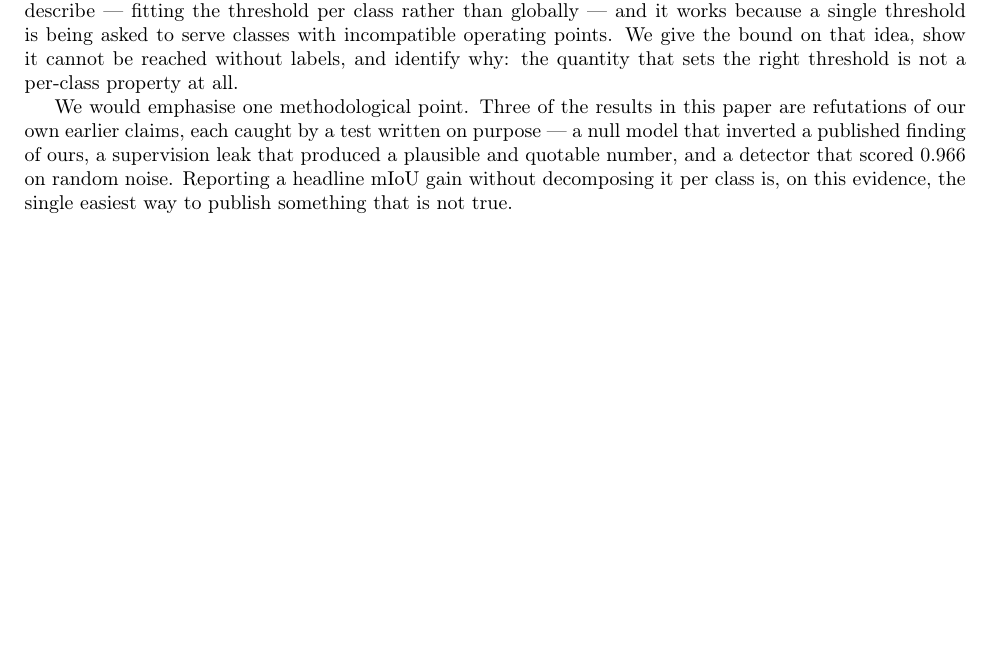
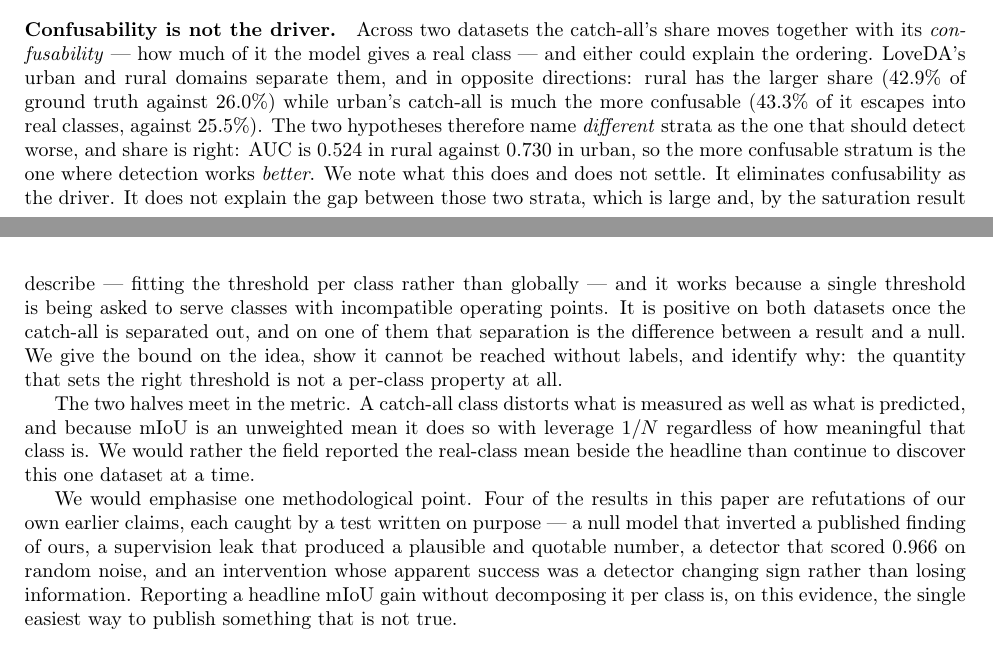
Before and after one commit to FasterThanAi/FreeTraining-OVSS, a LaTeX paper (paper/main.tex): part of page 11 of 12 before the commit and two parts of pages 4 and 11 of 12 after it, the two joined at a grey line, cut at the place of the change, the shorter picture padded with empty space. Compiled offline with pdfLaTeX.

Commit message:
docs: paper -- abstract, contributions and conclusion catch up to the results
The paper was still framing the mechanism as observational and OpenEarthMap as
a null. Both changed today and the front matter had not.

Abstract now states the intervention and its control, and reports the method
as positive on both datasets on the catch-all-excluded metric. Contributions
gain the causal framing and a fourth item for the reporting recommendation.
Conclusion says the metric is where the two halves of the paper meet, and the
methodological-honesty count goes from three to four, the new one being an
intervention whose apparent success was a detector changing sign rather than
losing information.

Also restores the urban/rural stratification, which my earlier limitations
rewrite had silently dropped from the paper -- six macros went unused and that
is what surfaced it. It sits in the mechanism section now rather than in
limitations, and says plainly what it does and does not settle: it eliminates
confusability, and it does NOT explain the gap between those strata, which
saturation rules out attributing to share.

Audited: no undefined macros, no unused macros, and every numeric macro value
appears verbatim in a source doc after normalising Unicode minus signs.

Co-Authored-By: Claude Opus 5 <noreply@anthropic.com>
Claude-Session: https://claude.ai/code/session_018siGPYwTGoas1McjGhcuYx

```diff
--- a/paper/main.tex
+++ b/paper/main.tex
@@ -304,6 +326,21 @@ figure} --- the identical pipeline discards \discardOEM{} on OpenEarthMap. Both
 are stated here rather than left for a reader to discover.
 
 % =====================================================================
+\paragraph{Confusability is not the driver.} Across two datasets the catch-all's
+share moves together with its \emph{confusability} --- how much of it the model
+gives a real class --- and either could explain the ordering. LoveDA's urban and
+rural domains separate them, and in opposite directions: rural has the larger
+share (\SHAREr{} of ground truth against \SHAREu{}) while urban's catch-all is
+much the more confusable (\CONFu{} of it escapes into real classes, against
+\CONFr{}). The two hypotheses therefore name \emph{different} strata as the one
+that should detect worse, and share is right: AUC is \AUCr{} in rural against
+\AUCu{} in urban, so the more confusable stratum is the one where detection works
+\emph{better}. We note what this does and does not settle. It eliminates
+confusability as the driver. It does not explain the gap between those two strata,
+which is large and, by the saturation result below, cannot be attributed to their
+difference in share either; we leave that unexplained rather than fitting a story
+to it.
+
 \subsection{Catch-all share, intervened on}
 \label{sec:intervention}
 
@@ -796,15 +833,24 @@ residual is hard to find it cannot be found, and where it is easy to find the
 resulting labels are not accurate enough to beat leaving it alone. What does work
 is cheaper and less interesting to describe --- fitting the threshold per class
 rather than globally --- and it works because a single threshold is being asked to
-serve classes with incompatible operating points. We give the bound on that idea,
-show it cannot be reached without labels, and identify why: the quantity that sets
-the right threshold is not a per-class property at all.
+serve classes with incompatible operating points. It is positive on both datasets
+once the catch-all is separated out, and on one of them that separation is the
+difference between a result and a null. We give the bound on the idea, show it
+cannot be reached without labels, and identify why: the quantity that sets the
+right threshold is not a per-class property at all.
 
-We would emphasise one methodological point. Three of the results in this paper
+The two halves meet in the metric. A catch-all class distorts what is measured as
+well as what is predicted, and because mIoU is an unweighted mean it does so with
+leverage $1/N$ regardless of how meaningful that class is. We would rather the
+field reported the real-class mean beside the headline than continue to discover
+this one dataset at a time.
+
+We would emphasise one methodological point. Four of the results in this paper
 are refutations of our own earlier claims, each caught by a test written on
 purpose --- a null model that inverted a published finding of ours, a supervision
-leak that produced a plausible and quotable number, and a detector that scored
-$0.966$ on random noise. Reporting a headline mIoU gain without decomposing it
+leak that produced a plausible and quotable number, a detector that scored $0.966$
+on random noise, and an intervention whose apparent success was a detector
+changing sign rather than losing information. Reporting a headline mIoU gain without decomposing it
 per class is, on this evidence, the single easiest way to publish something that
 is not true.
 
```
Also changed, not shown: paper/main.tex (52 more changed lines).
